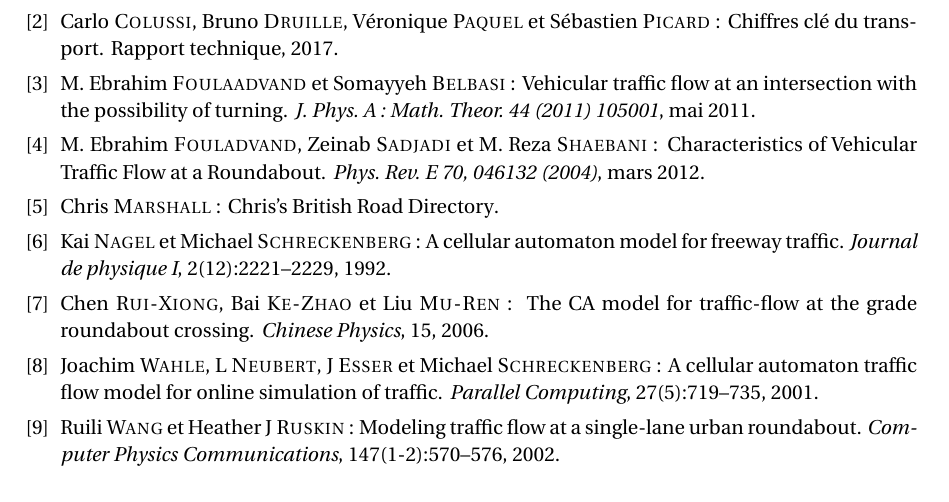
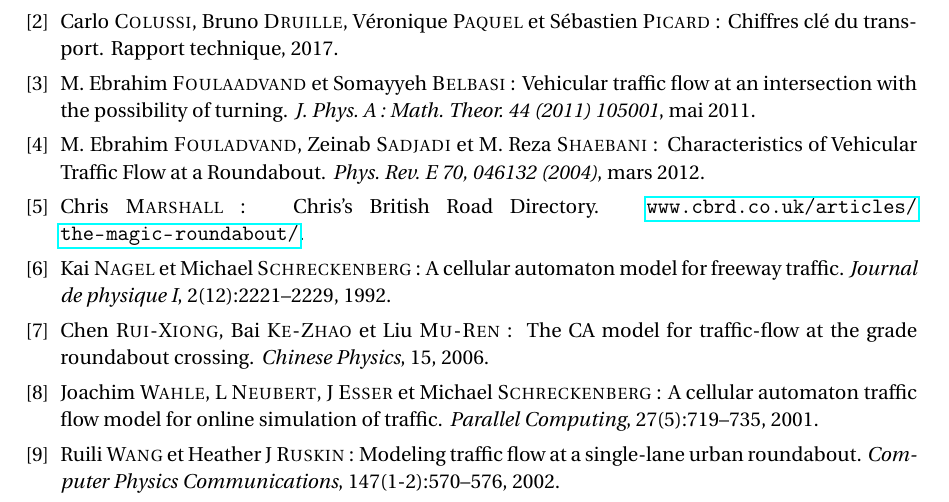
Before and after one commit to adud/info, a LaTeX document (roundabouts/source/mcot/mcot.tex): part of page 2 of 2, cut so that both start at the same text. Compiled offline with pdfLaTeX.

Commit message:
tipe : conseil Banban pour avoir des url

```diff
--- a/roundabouts/source/mcot/mcot.tex
+++ b/roundabouts/source/mcot/mcot.tex
@@ -8,6 +8,8 @@
 \usepackage[francais]{babel}
 \usepackage[T1]{fontenc}
 \usepackage[utf8]{inputenc}
+\usepackage{url}
+\usepackage{hyperref}
 
 \usepackage{amsmath,amsfonts,amssymb}
 
```
Also changed, not shown: roundabouts/source/biblio.bib (+2 -1 lines).
